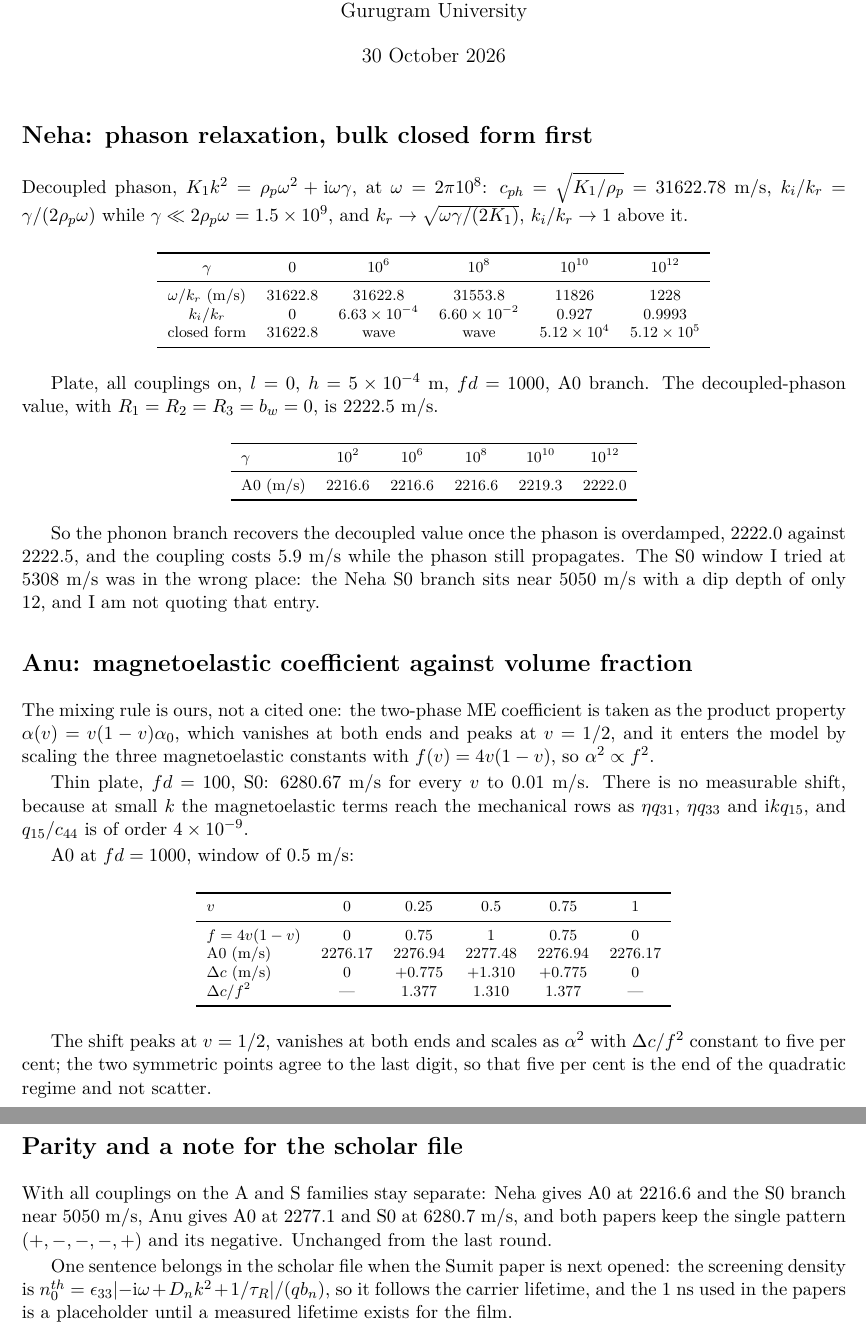
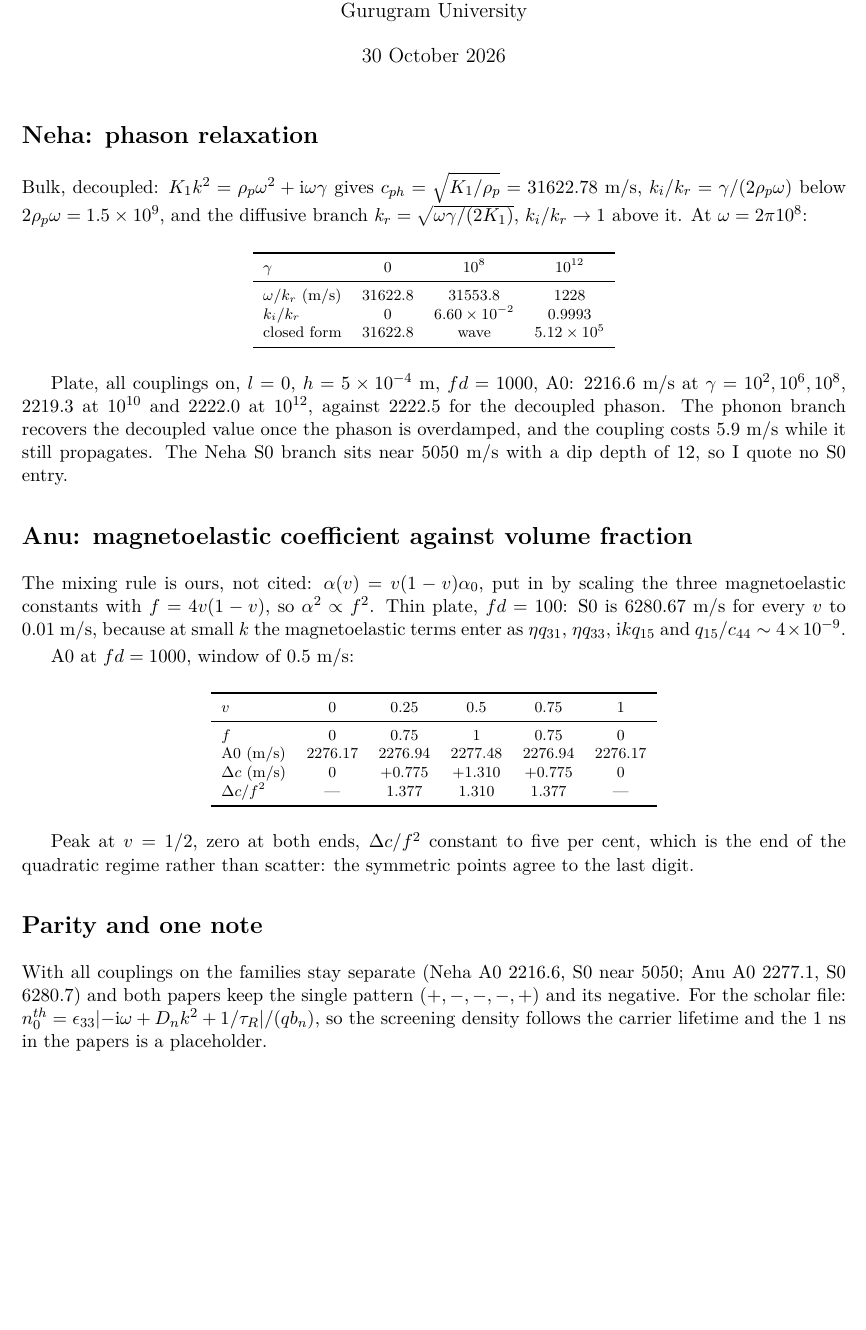
Before and after one commit to vipin-oss/Lamb, a LaTeX document (reports/limits_v8e.tex): two parts of pages 1 and 2 of 2 before the commit and part of the page after it, the two joined at a grey line, cut so that both start at the same text, the shorter picture padded with empty space. Compiled offline with pdfLaTeX.

Commit message:
task2(<e>): trim the limits report to one page
Co-authored-by: arena-agent <297053741+arena-agent@users.noreply.github.com>

```diff
--- a/reports/limits_v8e.tex
+++ b/reports/limits_v8e.tex
@@ -14,53 +14,37 @@
 \maketitle
 \vspace{-6mm}
 
-\section*{Neha: phason relaxation, bulk closed form first}
+\section*{Neha: phason relaxation}
 
-Decoupled phason, $K_1k^{2}=\rho_p\omega^{2}+\mathrm{i}\omega\gamma$, at $\omega=2\pi10^{8}$:
-$c_{ph}=\sqrt{K_1/\rho_p}=31622.78$~m/s, $k_i/k_r=\gamma/(2\rho_p\omega)$ while
-$\gamma\ll2\rho_p\omega=1.5\times10^{9}$, and $k_r\to\sqrt{\omega\gamma/(2K_1)}$,
-$k_i/k_r\to1$ above it.
+Bulk, decoupled: $K_1k^{2}=\rho_p\omega^{2}+\mathrm{i}\omega\gamma$ gives
+$c_{ph}=\sqrt{K_1/\rho_p}=31622.78$~m/s, $k_i/k_r=\gamma/(2\rho_p\omega)$ below
+$2\rho_p\omega=1.5\times10^{9}$, and the diffusive branch $k_r=\sqrt{\omega\gamma/(2K_1)}$,
+$k_i/k_r\to1$ above it. At $\omega=2\pi10^{8}$:
 
 \begin{center}\footnotesize
-\begin{tabular}{cccccc}
+\begin{tabular}{lccc}
 \toprule
-$\gamma$ & 0 & $10^{6}$ & $10^{8}$ & $10^{10}$ & $10^{12}$\\
+$\gamma$ & 0 & $10^{8}$ & $10^{12}$\\
 \midrule
-$\omega/k_r$ (m/s) & 31622.8 & 31622.8 & 31553.8 & 11826 & 1228\\
-$k_i/k_r$ & 0 & $6.63\times10^{-4}$ & $6.60\times10^{-2}$ & 0.927 & 0.9993\\
-closed form & 31622.8 & wave & wave & $5.12\times10^{4}$ & $5.12\times10^{5}$\\
+$\omega/k_r$ (m/s) & 31622.8 & 31553.8 & 1228\\
+$k_i/k_r$ & 0 & $6.60\times10^{-2}$ & 0.9993\\
+closed form & 31622.8 & wave & $5.12\times10^{5}$\\
 \bottomrule
 \end{tabular}
 \end{center}
 
-Plate, all couplings on, $l=0$, $h=5\times10^{-4}$~m, $fd=1000$, A0 branch. The decoupled-phason
-value, with $R_1=R_2=R_3=b_w=0$, is 2222.5~m/s.
-
-\begin{center}\footnotesize
-\begin{tabular}{lccccc}
-\toprule
-$\gamma$ & $10^{2}$ & $10^{6}$ & $10^{8}$ & $10^{10}$ & $10^{12}$\\
-\midrule
-A0 (m/s) & 2216.6 & 2216.6 & 2216.6 & 2219.3 & 2222.0\\
-\bottomrule
-\end{tabular}
-\end{center}
-
-So the phonon branch recovers the decoupled value once the phason is overdamped, 2222.0 against
-2222.5, and the coupling costs 5.9~m/s while the phason still propagates. The S0 window I tried at
-5308~m/s was in the wrong place: the Neha S0 branch sits near 5050~m/s with a dip depth of only 12,
-and I am not quoting that entry.
+Plate, all couplings on, $l=0$, $h=5\times10^{-4}$~m, $fd=1000$, A0: 2216.6~m/s at
+$\gamma=10^{2},10^{6},10^{8}$, 2219.3 at $10^{10}$ and 2222.0 at $10^{12}$, against 2222.5 for the
+decoupled phason. The phonon branch recovers the decoupled value once the phason is overdamped, and
+the coupling costs 5.9~m/s while it still propagates. The Neha S0 branch sits near 5050~m/s with a
+dip depth of 12, so I quote no S0 entry.
 
 \section*{Anu: magnetoelastic coefficient against volume fraction}
 
-The mixing rule is ours, not a cited one: the two-phase ME coefficient is taken as the product
-property $\alpha(v)=v(1-v)\alpha_0$, which vanishes at both ends and peaks at $v=1/2$, and it enters
-the model by scaling the three magnetoelastic constants with $f(v)=4v(1-v)$, so
-$\alpha^{2}\propto f^{2}$.
-
-Thin plate, $fd=100$, S0: 6280.67~m/s for every $v$ to 0.01~m/s. There is no measurable shift,
-because at small $k$ the magnetoelastic terms reach the mechanical rows as $\eta q_{31}$,
-$\eta q_{33}$ and $\mathrm{i}kq_{15}$, and $q_{15}/c_{44}$ is of order $4\times10^{-9}$.
+The mixing rule is ours, not cited: $\alpha(v)=v(1-v)\alpha_0$, put in by scaling the three
+magnetoelastic constants with $f=4v(1-v)$, so $\alpha^{2}\propto f^{2}$. Thin plate, $fd=100$: S0 is
+6280.67~m/s for every $v$ to 0.01~m/s, because at small $k$ the magnetoelastic terms enter as
+$\eta q_{31}$, $\eta q_{33}$, $\mathrm{i}kq_{15}$ and $q_{15}/c_{44}\sim4\times10^{-9}$.
 
 A0 at $fd=1000$, window of $0.5$~m/s:
 
@@ -69,7 +53,7 @@ A0 at $fd=1000$, window of $0.5$~m/s:
 \toprule
 $v$ & 0 & 0.25 & 0.5 & 0.75 & 1\\
 \midrule
-$f=4v(1-v)$ & 0 & 0.75 & 1 & 0.75 & 0\\
+$f$ & 0 & 0.75 & 1 & 0.75 & 0\\
 A0 (m/s) & 2276.17 & 2276.94 & 2277.48 & 2276.94 & 2276.17\\
 $\Delta c$ (m/s) & 0 & $+0.775$ & $+1.310$ & $+0.775$ & 0\\
 $\Delta c/f^{2}$ & --- & 1.377 & 1.310 & 1.377 & ---\\
@@ -77,19 +61,14 @@ $\Delta c/f^{2}$ & --- & 1.377 & 1.310 & 1.377 & ---\\
 \end{tabular}
 \end{center}
 
-The shift peaks at $v=1/2$, vanishes at both ends and scales as $\alpha^{2}$ with
-$\Delta c/f^{2}$ constant to five per cent; the two symmetric points agree to the last digit, so
-that five per cent is the end of the quadratic regime and not scatter.
+Peak at $v=1/2$, zero at both ends, $\Delta c/f^{2}$ constant to five per cent, which is the end of
+the quadratic regime rather than scatter: the symmetric points agree to the last digit.
 
-\section*{Parity and a note for the scholar file}
+\section*{Parity and one note}
 
-With all couplings on the A and S families stay separate: Neha gives A0 at 2216.6 and the S0 branch
-near 5050~m/s, Anu gives A0 at 2277.1 and S0 at 6280.7~m/s, and both papers keep the single pattern
-$(+,-,-,-,+)$ and its negative. Unchanged from the last round.
-
-One sentence belongs in the scholar file when the Sumit paper is next opened: the screening density
-is $n_0^{th}=\epsilon_{33}\lvert-\mathrm{i}\omega+D_nk^{2}+1/\tau_R\rvert/(qb_n)$, so it follows the
-carrier lifetime, and the $1$~ns used in the papers is a placeholder until a measured lifetime
-exists for the film.
+With all couplings on the families stay separate (Neha A0 2216.6, S0 near 5050; Anu A0 2277.1, S0
+6280.7) and both papers keep the single pattern $(+,-,-,-,+)$ and its negative. For the scholar
+file: $n_0^{th}=\epsilon_{33}\lvert-\mathrm{i}\omega+D_nk^{2}+1/\tau_R\rvert/(qb_n)$, so the
+screening density follows the carrier lifetime and the 1~ns in the papers is a placeholder.
 
 \end{document}
```
